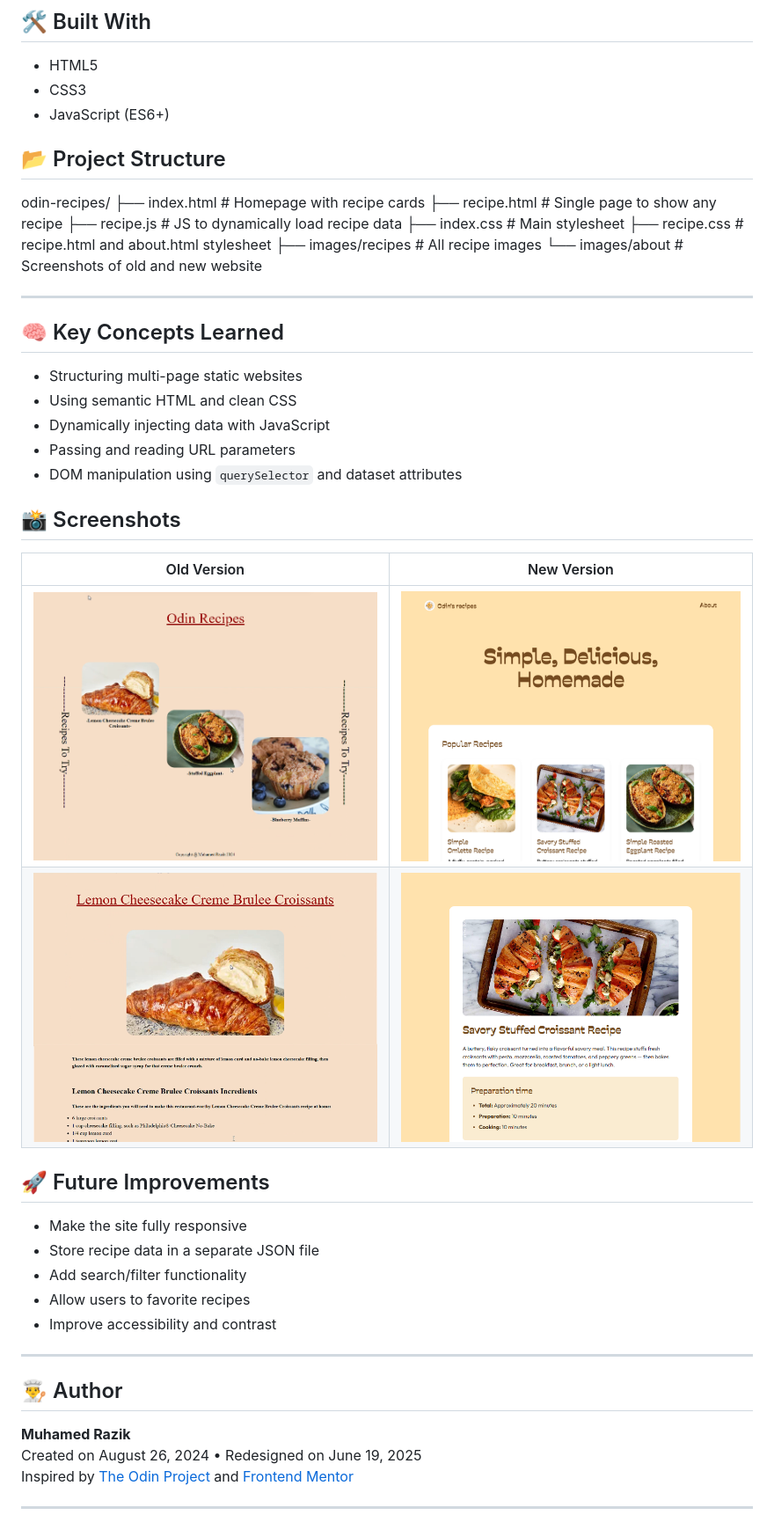
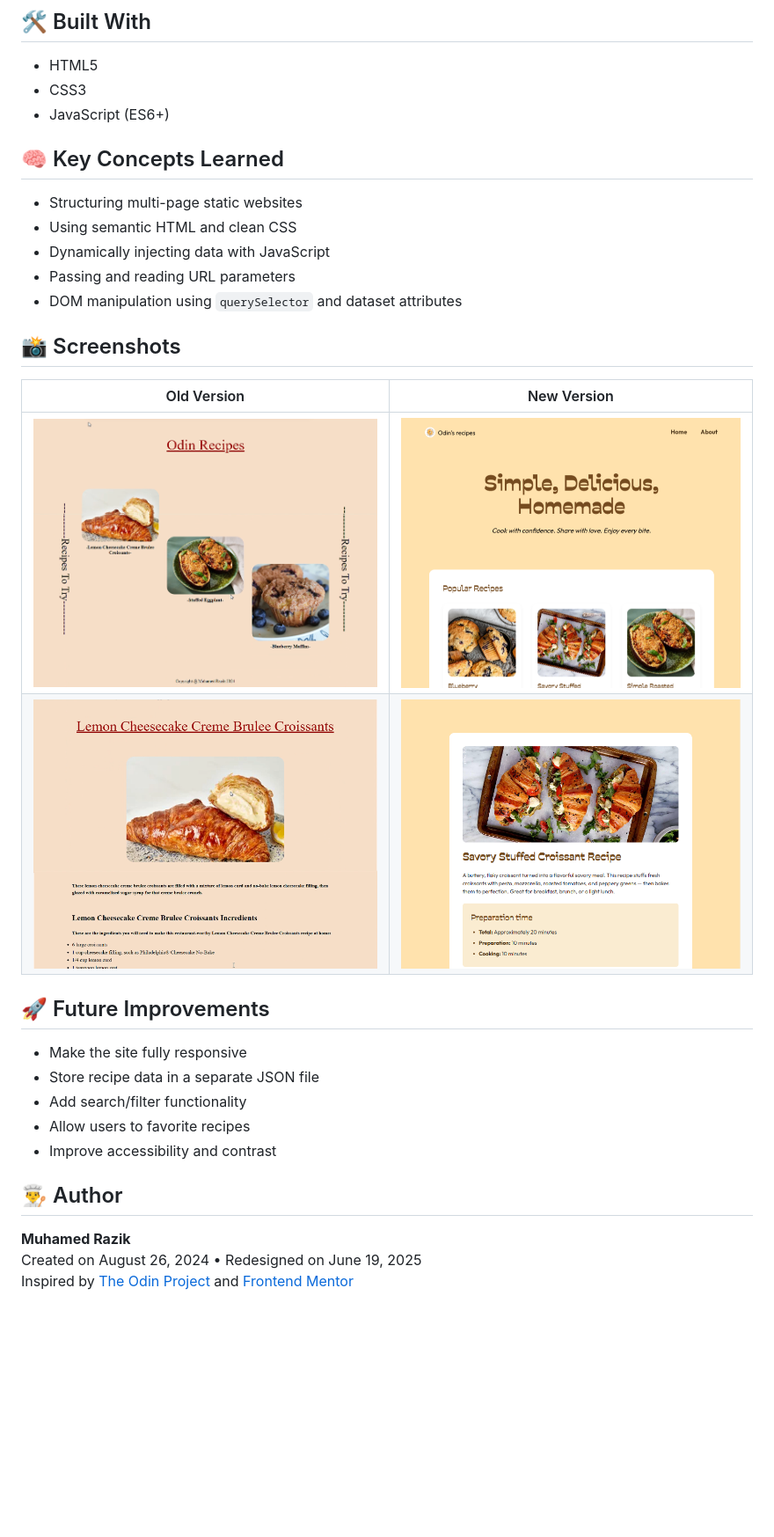
Before and after one commit to muhamedrazik-2003/forkAndFire-recipe, a Markdown page: README.md, the part around the change. Shown: that part at 88% size. Rendered like a GitHub page; pictures changed too: images/about/new-homepage-image.png; blank space fills up the shorter version.

Commit message:
Edited Readme.md and new homescreen image changed

```diff
--- a/README.md
+++ b/README.md
@@ -40,17 +40,6 @@ After 10 months, it was completely redesigned:
 - JavaScript (ES6+)
 
 
-## 📂 Project Structure
-odin-recipes/
-├── index.html # Homepage with recipe cards
-├── recipe.html # Single page to show any recipe
-├── recipe.js # JS to dynamically load recipe data
-├── index.css # Main stylesheet
-├── recipe.css # recipe.html and about.html stylesheet
-├── images/recipes # All recipe images
-└── images/about # Screenshots of old and new website
-
----
 
 ## 🧠 Key Concepts Learned
 
@@ -60,12 +49,15 @@ odin-recipes/
 - Passing and reading URL parameters
 - DOM manipulation using `querySelector` and dataset attributes
 
+
+
 ## 📸 Screenshots
 
 | Old Version | New Version |
 |-------------|-------------|
 | ![Old Homepage](./images/about/old-homepage-image.png) | ![New Homepage](./images/about/new-homepage-image.png) |
 | ![Old Recipe](./images/about/old-recipepage-image.png) | ![New Recipe](./images/about/new-recipepage-image.png) |
+
 
 
 ## 🚀 Future Improvements
@@ -76,12 +68,9 @@ odin-recipes/
 - Allow users to favorite recipes
 - Improve accessibility and contrast
 
----
 
 ## 👨‍🍳 Author
 
 **Muhamed Razik**
 Created on August 26, 2024 • Redesigned on June 19, 2025
 Inspired by [The Odin Project](https://www.theodinproject.com) and [Frontend Mentor](https://www.frontendmentor.io)
-
----
```
